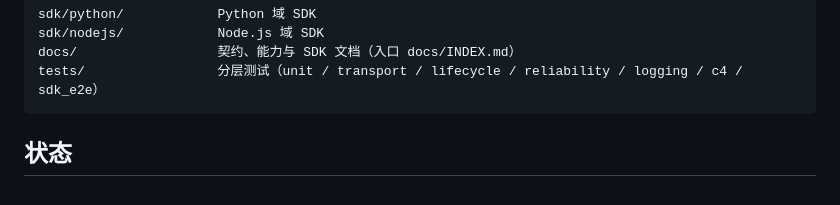
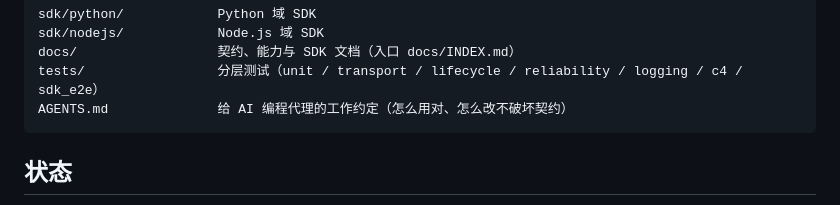
Before and after one commit to NomadAnget/Atelier-Kernel, a Markdown page: README.md, the part around the change. Drawn GitHub-style.

Commit message:
docs: add AGENTS.md so other AI coding agents can use the kernel correctly

````diff
--- a/README.md
+++ b/README.md
@@ -81,6 +81,7 @@ sdk/python/            Python 域 SDK
 sdk/nodejs/            Node.js 域 SDK
 docs/                  契约、能力与 SDK 文档（入口 docs/INDEX.md）
 tests/                 分层测试（unit / transport / lifecycle / reliability / logging / c4 / sdk_e2e）
+AGENTS.md              给 AI 编程代理的工作约定（怎么用对、怎么改不破坏契约）
 ```
 
 ## 状态
````
Also changed, not shown: AGENTS.md (added, +210 -0 lines).
